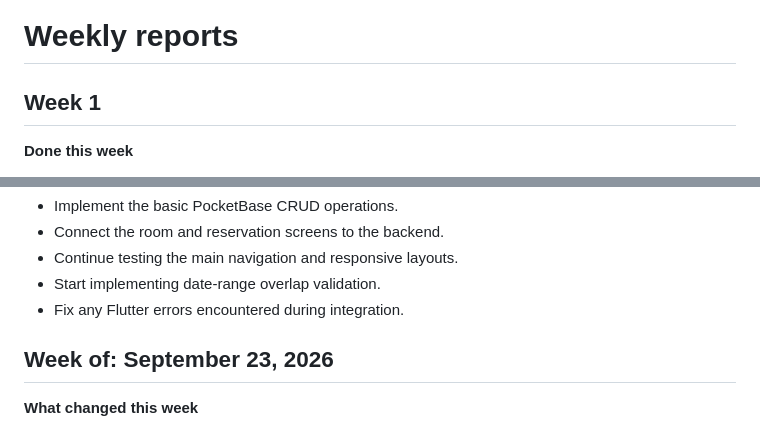
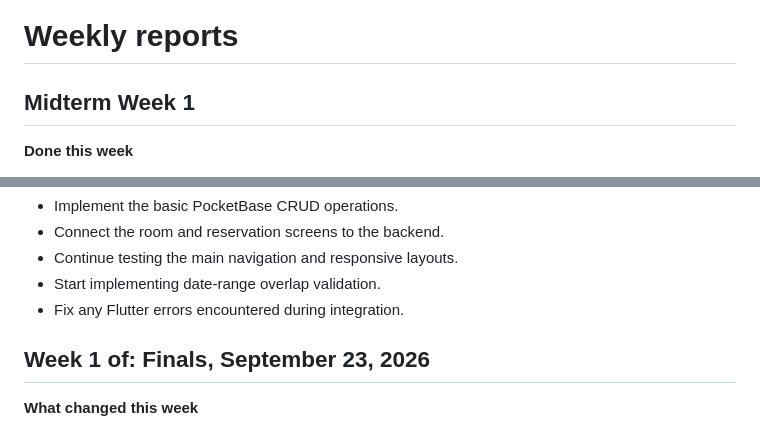
Before and after one commit to Simpledog1/6ADET-Final-Project-ResortBook-, a Markdown page: docs/04-weekly-reports.md, 2 parts joined by grey strips. Rendered like a GitHub page.

```diff
--- a/docs/04-weekly-reports.md
+++ b/docs/04-weekly-reports.md
@@ -1,6 +1,6 @@
 # Weekly reports
 
-## Week 1
+## Midterm Week 1
 
 **Done this week**
 
@@ -44,7 +44,7 @@
 * Start implementing date-range overlap validation.
 * Fix any Flutter errors encountered during integration.
 
-## Week of: September 23, 2026
+## Week 1 of: Finals, September 23, 2026
 
 **What changed this week**
 * Corrected the project scope to focus strictly on a mobile-only application[cite: 1, 3].
```
